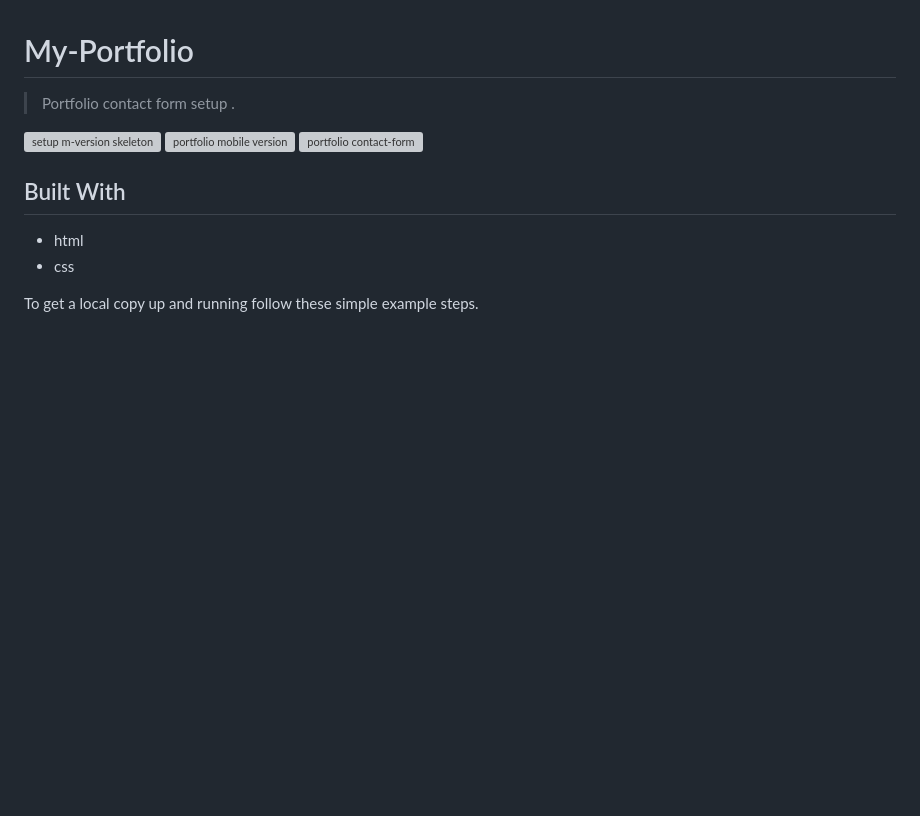
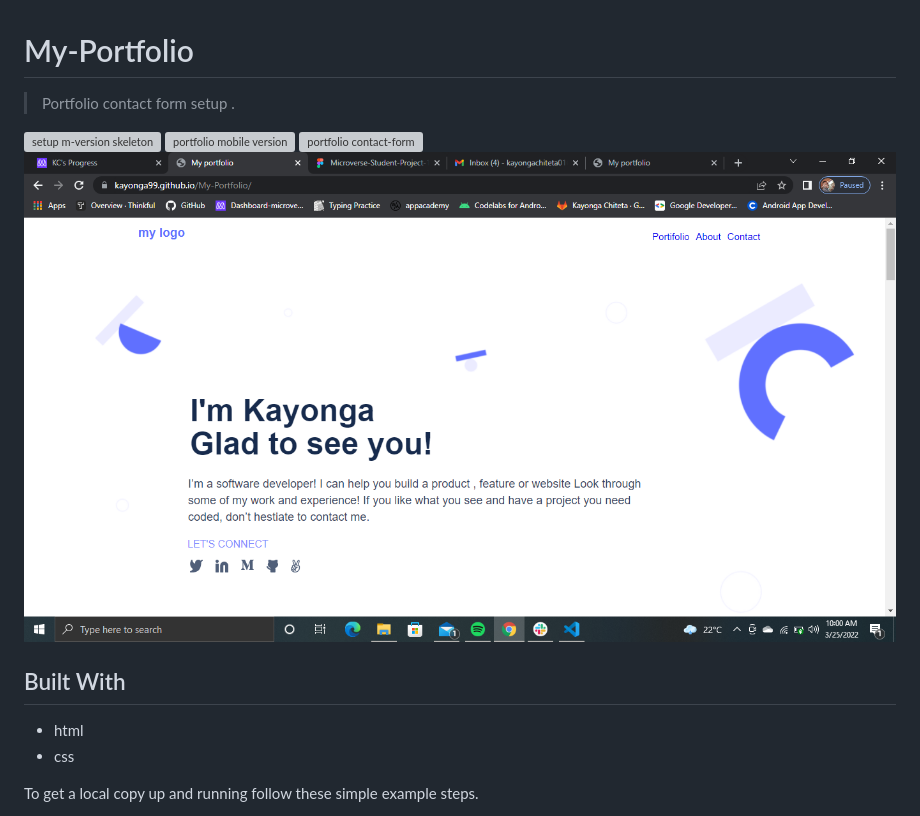
Before and after one commit to Kayonga99/My-Portfolio, a Markdown page: README.md, the part around the change. Drawn GitHub-style; pictures changed too: photos/Screenshotd.png (added); blank space fills up the shorter version; grey boxes are pictures that could not be loaded.

Commit message:
Add live demo and photo.

```diff
--- a/README.md
+++ b/README.md
@@ -5,6 +5,7 @@
 ![setup m-version skeleton](./photos/shots/screenshot1.png)
 ![portfolio mobile version](./photos/shots/screenshot2.png)
 ![portfolio contact-form](./photos/shots/form-contact.png)
+![portfolio Desktop-version](./photos/Screenshotd.png)
 
 
 
```
